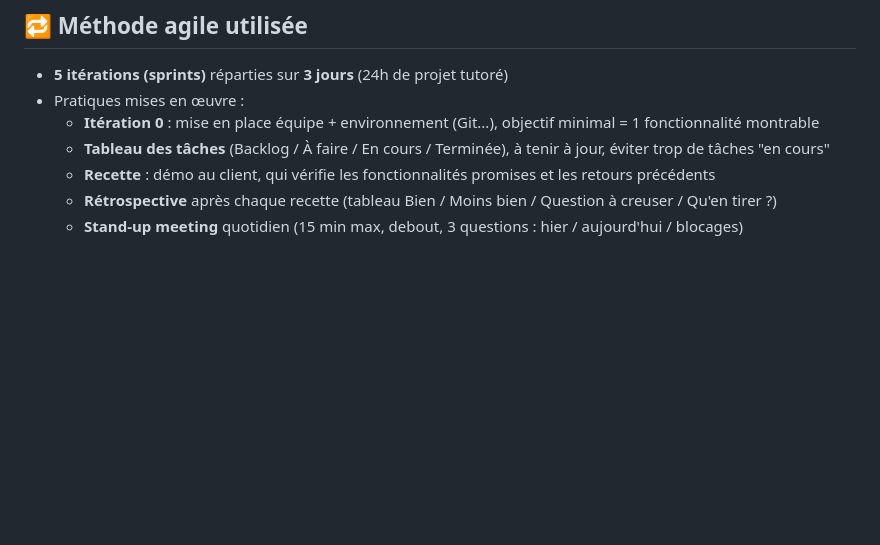
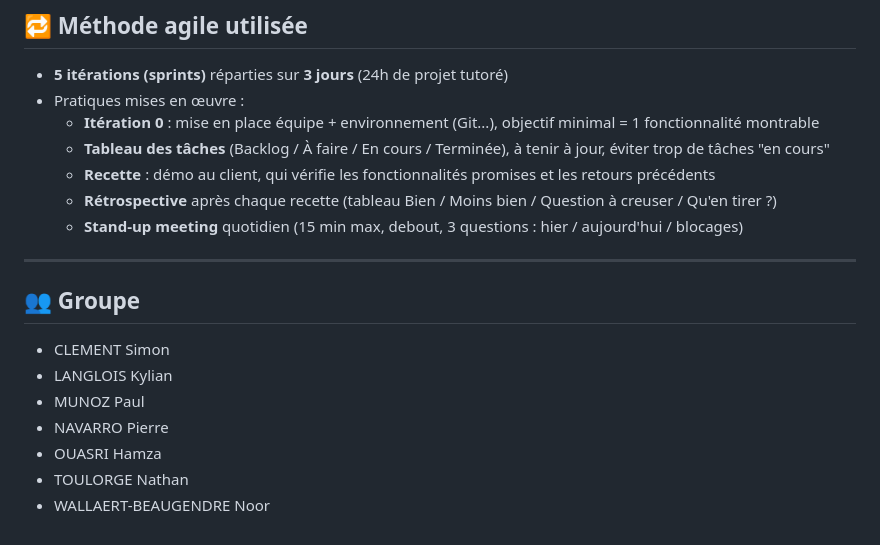
Before and after one commit to SimCLEMENT/ViKingTransport, a Markdown page: README.md, the part around the change. GitHub-like rendering; blank space fills up the shorter version.

```diff
--- a/README.md
+++ b/README.md
@@ -69,3 +69,14 @@ Le projet combine trois compétences :
   - **Recette** : démo au client, qui vérifie les fonctionnalités promises et les retours précédents
   - **Rétrospective** après chaque recette (tableau Bien / Moins bien / Question à creuser / Qu'en tirer ?)
   - **Stand-up meeting** quotidien (15 min max, debout, 3 questions : hier / aujourd'hui / blocages)
+
+---
+
+## 👥 Groupe
+- CLEMENT Simon
+- LANGLOIS Kylian
+- MUNOZ Paul
+- NAVARRO Pierre
+- OUASRI Hamza
+- TOULORGE Nathan
+- WALLAERT-BEAUGENDRE Noor
```
